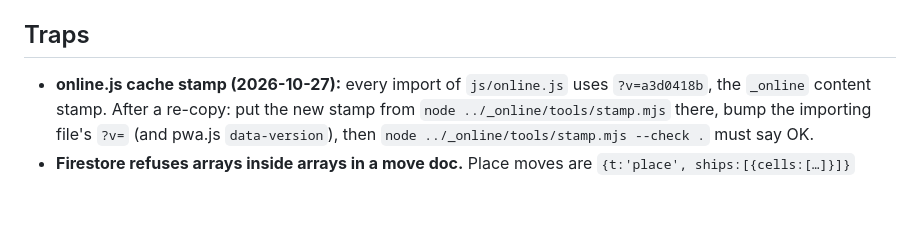
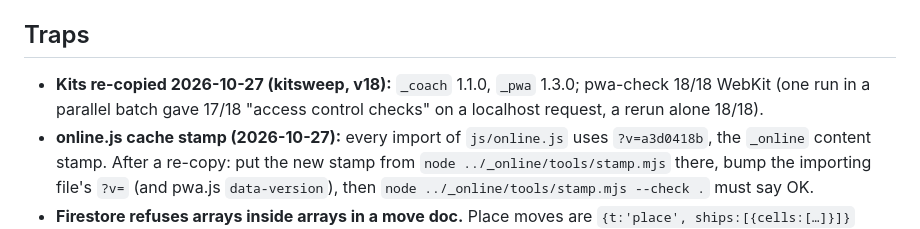
Before and after one commit to TimothyHadfield/battleship, a Markdown page: progress.md, the part around the change. Rendered like a GitHub page; blank space fills up the shorter version.

Commit message:
progress: kitsweep (coach 1.1.0, pwa 1.3.0, checks)
Co-Authored-By: Claude Opus 5.5 (1M context) <noreply@anthropic.com>

```diff
--- a/progress.md
+++ b/progress.md
@@ -72,6 +72,7 @@ Passed untouched: double-tap Ready/Fire/squares, taps on the computer's turn, Ne
 - Money $0; no copyrighted art or rulebook text; never write in a `.claude` folder.
 
 ## Traps
+- **Kits re-copied 2026-10-27 (kitsweep, v18):** `_coach` 1.1.0, `_pwa` 1.3.0; pwa-check 18/18 WebKit (one run in a parallel batch gave 17/18 "access control checks" on a localhost request, a rerun alone 18/18).
 - **online.js cache stamp (2026-10-27):** every import of `js/online.js` uses `?v=a3d0418b`, the `_online` content stamp. After a re-copy: put the new stamp from `node ../_online/tools/stamp.mjs` there, bump the importing file's `?v=` (and pwa.js `data-version`), then `node ../_online/tools/stamp.mjs --check .` must say OK.
 - **Firestore refuses arrays inside arrays in a move doc.** Place moves are `{t:'place', ships:[{cells:[…]}]}` (`E.placeMove`). `tests/online.test.mjs` checks every bot move for nesting. Found live 2026-10-20.
 - `js/online.js` is a verbatim copy of `_online/online.js`; never edit here.
```
